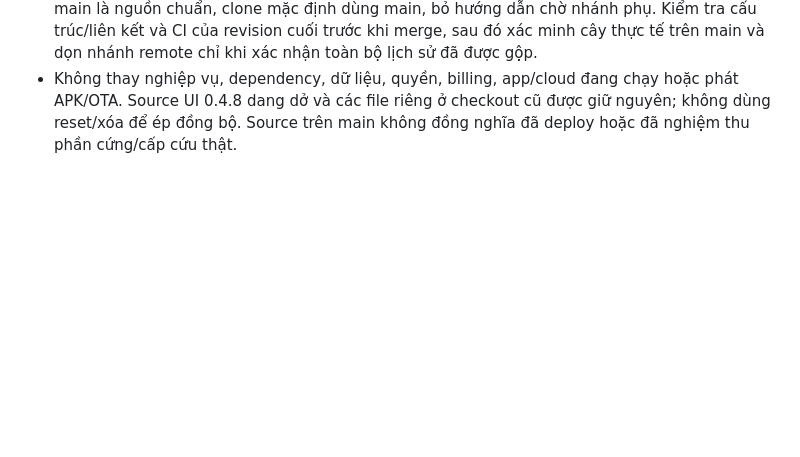
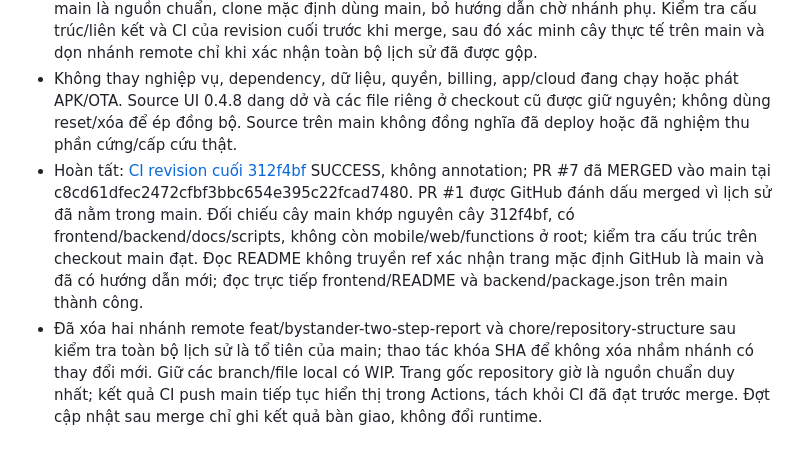
Before and after one commit to Hoangcamng03/EHIS-Next, a Markdown page: docs/LAB_NOTES.md, the part around the change. Drawn GitHub-style; blank space fills up the shorter version.

Commit message:
docs: record main integration and merged branch cleanup

```diff
--- a/docs/LAB_NOTES.md
+++ b/docs/LAB_NOTES.md
@@ -249,3 +249,5 @@ Ghi **mọi phiên có thay đổi** và kết quả quan sát: code, UI, cấu
 - Đã đối chiếu remote: main là tổ tiên của cf6a79f, nhánh phát triển cũ f921d33 nằm đầy đủ trong lịch sử bản sắp xếp. [CI cf6a79f](https://github.com/Hoangcamng03/EHIS-Next/actions/runs/40312649796) SUCCESS, không có annotation cảnh báo. Đổi base PR #7 sang main để hợp nhất trực tiếp toàn bộ sản phẩm và cấu trúc, không tạo thêm nhánh hoặc một bản code riêng.
 - Cập nhật README, CONTRIBUTING, hướng dẫn local/migration, REPO_MAP, STATUS và AGENTS: main là nguồn chuẩn, clone mặc định dùng main, bỏ hướng dẫn chờ nhánh phụ. Kiểm tra cấu trúc/liên kết và CI của revision cuối trước khi merge, sau đó xác minh cây thực tế trên main và dọn nhánh remote chỉ khi xác nhận toàn bộ lịch sử đã được gộp.
 - Không thay nghiệp vụ, dependency, dữ liệu, quyền, billing, app/cloud đang chạy hoặc phát APK/OTA. Source UI 0.4.8 dang dở và các file riêng ở checkout cũ được giữ nguyên; không dùng reset/xóa để ép đồng bộ. Source trên main không đồng nghĩa đã deploy hoặc đã nghiệm thu phần cứng/cấp cứu thật.
+- Hoàn tất: [CI revision cuối 312f4bf](https://github.com/Hoangcamng03/EHIS-Next/actions/runs/40315237518) SUCCESS, không annotation; PR #7 đã MERGED vào main tại c8cd61dfec2472cfbf3bbc654e395c22fcad7480. PR #1 được GitHub đánh dấu merged vì lịch sử đã nằm trong main. Đối chiếu cây main khớp nguyên cây 312f4bf, có frontend/backend/docs/scripts, không còn mobile/web/functions ở root; kiểm tra cấu trúc trên checkout main đạt. Đọc README không truyền ref xác nhận trang mặc định GitHub là main và đã có hướng dẫn mới; đọc trực tiếp frontend/README và backend/package.json trên main thành công.
+- Đã xóa hai nhánh remote feat/bystander-two-step-report và chore/repository-structure sau kiểm tra toàn bộ lịch sử là tổ tiên của main; thao tác khóa SHA để không xóa nhầm nhánh có thay đổi mới. Giữ các branch/file local có WIP. Trang gốc repository giờ là nguồn chuẩn duy nhất; kết quả CI push main tiếp tục hiển thị trong Actions, tách khỏi CI đã đạt trước merge. Đợt cập nhật sau merge chỉ ghi kết quả bàn giao, không đổi runtime.
```
